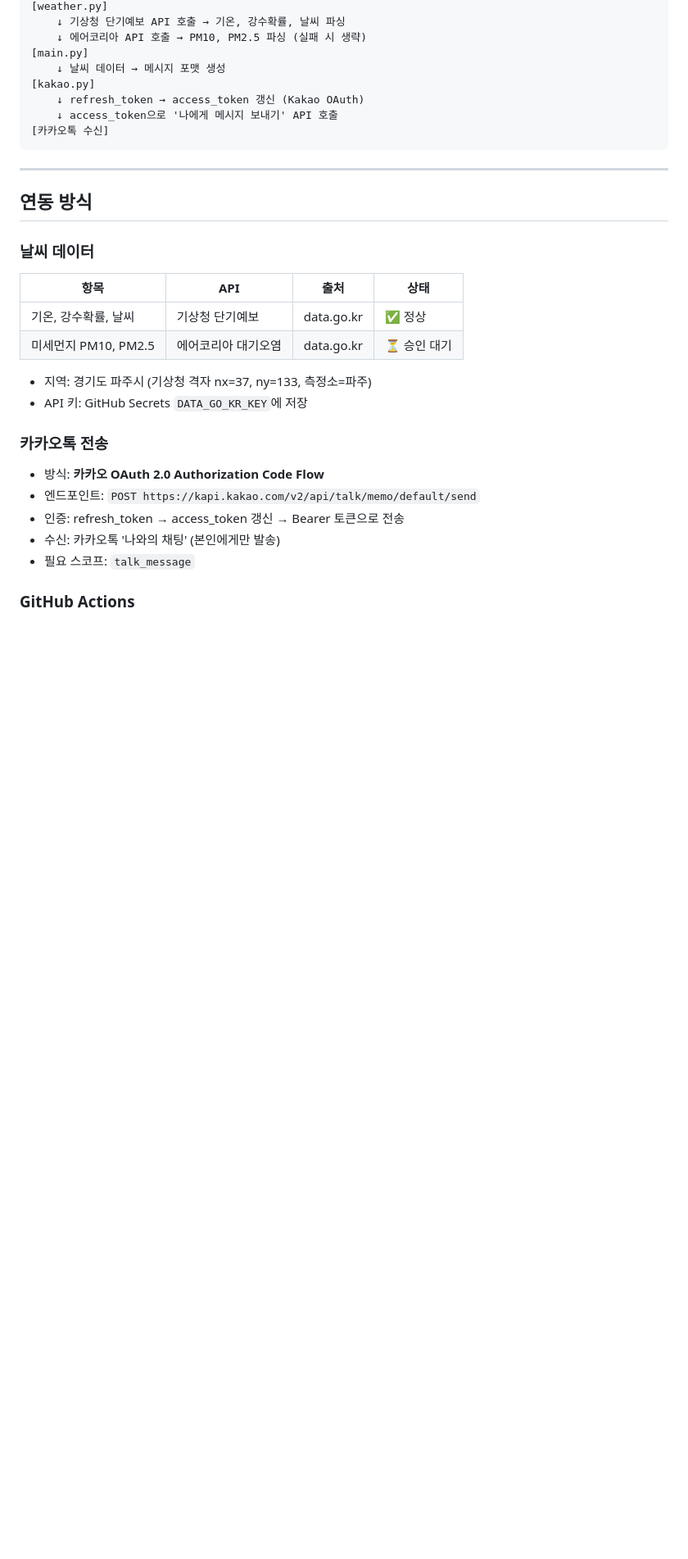
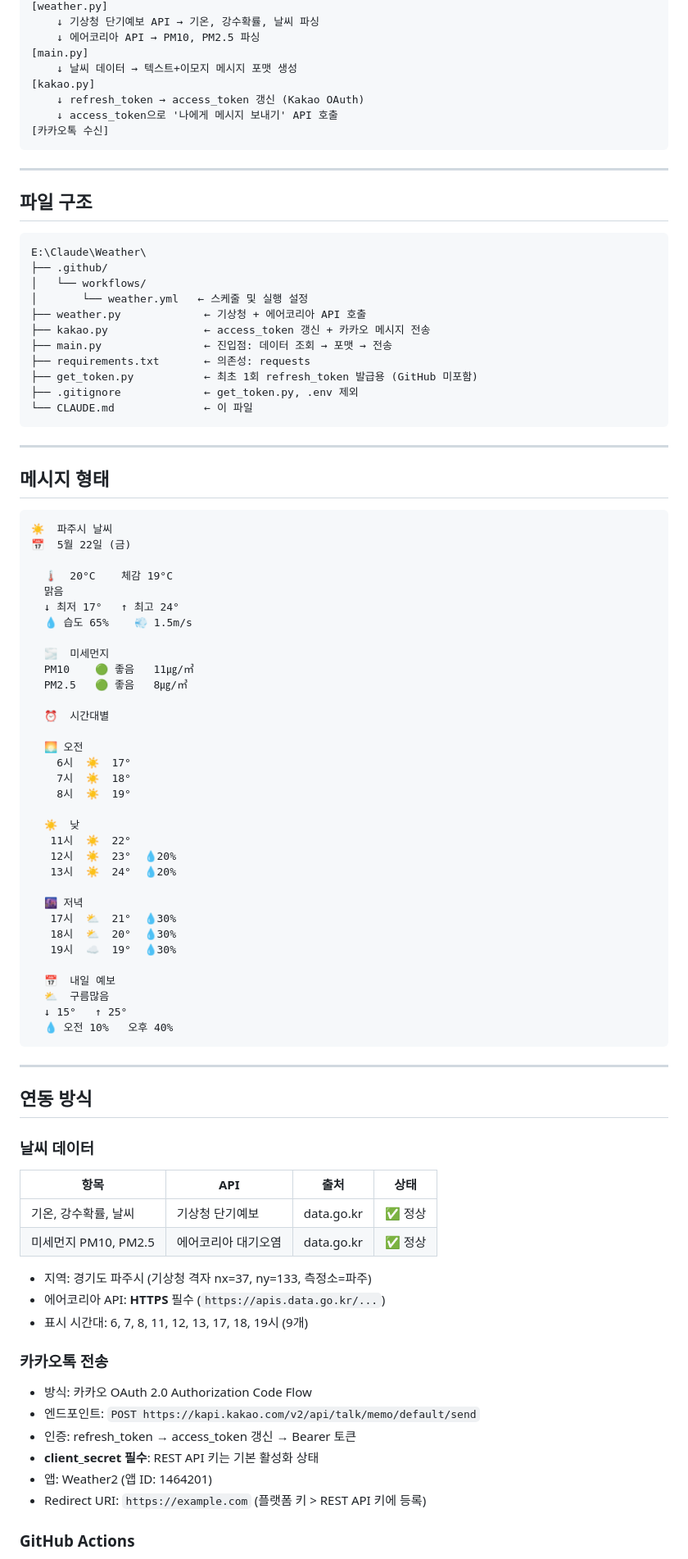
Before and after one commit to yby0835-ux/Weather, a Markdown page: CLAUDE.md, the part around one of its changes. Shown at 82% size. GitHub-like rendering; blank space fills up the shorter version.

````diff
--- a/CLAUDE.md
+++ b/CLAUDE.md
@@ -16,12 +16,70 @@ PC가 꺼져 있어도 동작하도록 GitHub Actions를 실행 엔진으로 사
 [weather.py]
-    ↓ 기상청 단기예보 API 호출 → 기온, 강수확률, 날씨 파싱
-    ↓ 에어코리아 API 호출 → PM10, PM2.5 파싱 (실패 시 생략)
+    ↓ 기상청 단기예보 API → 기온, 강수확률, 날씨 파싱
+    ↓ 에어코리아 API → PM10, PM2.5 파싱
 [main.py]
-    ↓ 날씨 데이터 → 메시지 포맷 생성
+    ↓ 날씨 데이터 → 텍스트+이모지 메시지 포맷 생성
 [kakao.py]
     ↓ refresh_token → access_token 갱신 (Kakao OAuth)
     ↓ access_token으로 '나에게 메시지 보내기' API 호출
 [카카오톡 수신]
+```
+
+---
+
+## 파일 구조
+
+```
+E:\Claude\Weather\
+├── .github/
+│   └── workflows/
+│       └── weather.yml   ← 스케줄 및 실행 설정
+├── weather.py             ← 기상청 + 에어코리아 API 호출
+├── kakao.py               ← access_token 갱신 + 카카오 메시지 전송
+├── main.py                ← 진입점: 데이터 조회 → 포맷 → 전송
+├── requirements.txt       ← 의존성: requests
+├── get_token.py           ← 최초 1회 refresh_token 발급용 (GitHub 미포함)
+├── .gitignore             ← get_token.py, .env 제외
+└── CLAUDE.md              ← 이 파일
+```
+
+---
+
+## 메시지 형태
+
+```
+☀️  파주시 날씨
+📅  5월 22일 (금)
+
+  🌡  20°C    체감 19°C
+  맑음
+  ↓ 최저 17°   ↑ 최고 24°
+  💧 습도 65%    💨 1.5m/s
+
+  🌫  미세먼지
+  PM10    🟢 좋음   11㎍/㎥
+  PM2.5   🟢 좋음   8㎍/㎥
+
+  ⏰  시간대별
+
+  🌅 오전
+    6시  ☀️  17°
+    7시  ☀️  18°
+    8시  ☀️  19°
+
+  ☀️  낮
+   11시  ☀️  22°
+   12시  ☀️  23°  💧20%
+   13시  ☀️  24°  💧20%
+
+  🌆 저녁
+   17시  ⛅  21°  💧30%
+   18시  ⛅  20°  💧30%
+   19시  ☁️  19°  💧30%
+
+  📅  내일 예보
+  ⛅  구름많음
+  ↓ 15°   ↑ 25°
+  💧 오전 10%   오후 40%
 ```
 
 ---
@@ -32,16 +90,18 @@ PC가 꺼져 있어도 동작하도록 GitHub Actions를 실행 엔진으로 사
 | 항목 | API | 출처 | 상태 |
 |---|---|---|---|
 | 기온, 강수확률, 날씨 | 기상청 단기예보 | data.go.kr | ✅ 정상 |
-| 미세먼지 PM10, PM2.5 | 에어코리아 대기오염 | data.go.kr | ⏳ 승인 대기 |
+| 미세먼지 PM10, PM2.5 | 에어코리아 대기오염 | data.go.kr | ✅ 정상 |
 
 - 지역: 경기도 파주시 (기상청 격자 nx=37, ny=133, 측정소=파주)
-- API 키: GitHub Secrets `DATA_GO_KR_KEY`에 저장
+- 에어코리아 API: **HTTPS** 필수 (`https://apis.data.go.kr/...`)
+- 표시 시간대: 6, 7, 8, 11, 12, 13, 17, 18, 19시 (9개)
 
 ### 카카오톡 전송
-- 방식: **카카오 OAuth 2.0 Authorization Code Flow**
+- 방식: 카카오 OAuth 2.0 Authorization Code Flow
 - 엔드포인트: `POST https://kapi.kakao.com/v2/api/talk/memo/default/send`
-- 인증: refresh_token → access_token 갱신 → Bearer 토큰으로 전송
-- 수신: 카카오톡 '나와의 채팅' (본인에게만 발송)
-- 필요 스코프: `talk_message`
+- 인증: refresh_token → access_token 갱신 → Bearer 토큰
+- **client_secret 필수**: REST API 키는 기본 활성화 상태
+- 앱: Weather2 (앱 ID: 1464201)
+- Redirect URI: `https://example.com` (플랫폼 키 > REST API 키에 등록)
 
 ### GitHub Actions
````
Also changed, not shown: other parts of CLAUDE.md (+30 -51 lines).
